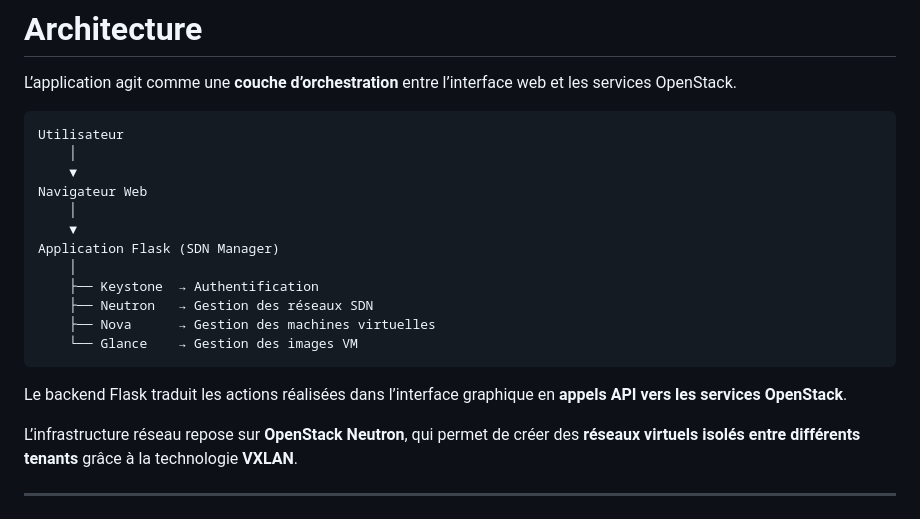
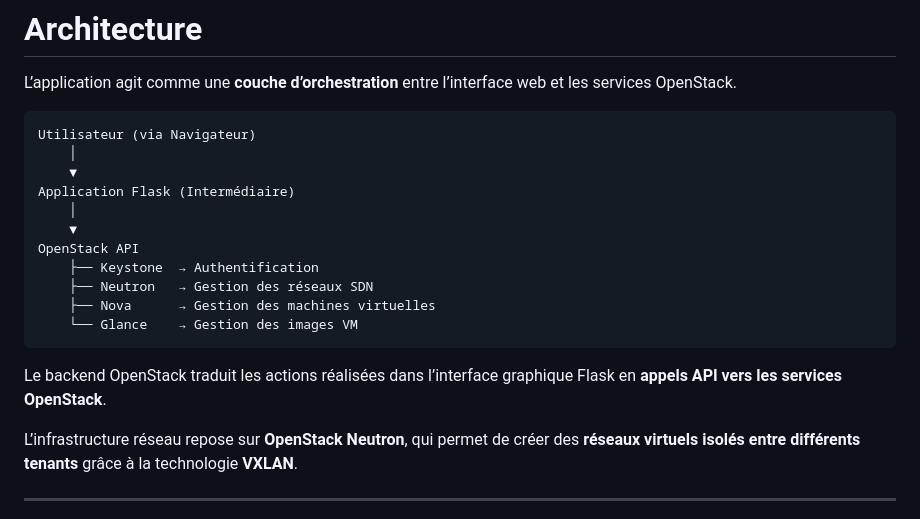
Before and after one commit to OpenSecureFoundation/Software-defined-network-avec-Neutron, a Markdown page: README.md, the part around the change. Drawn GitHub-style.

Commit message:
Revise user flow and backend description in README
Updated user flow diagram and clarified backend description.

````diff
--- a/README.md
+++ b/README.md
@@ -41,21 +41,20 @@ sdn-dashboard/
 L’application agit comme une **couche d’orchestration** entre l’interface web et les services OpenStack.
 
 ```
-Utilisateur
+Utilisateur (via Navigateur)
     │
     ▼
-Navigateur Web
+Application Flask (Intermédiaire)
     │
     ▼
-Application Flask (SDN Manager)
-    │
+OpenStack API
     ├── Keystone  → Authentification
     ├── Neutron   → Gestion des réseaux SDN
     ├── Nova      → Gestion des machines virtuelles
     └── Glance    → Gestion des images VM
 ```
 
-Le backend Flask traduit les actions réalisées dans l’interface graphique en **appels API vers les services OpenStack**.
+Le backend OpenStack traduit les actions réalisées dans l’interface graphique Flask en **appels API vers les services OpenStack**.
 
 L’infrastructure réseau repose sur **OpenStack Neutron**, qui permet de créer des **réseaux virtuels isolés entre différents tenants** grâce à la technologie **VXLAN**.
 
````
